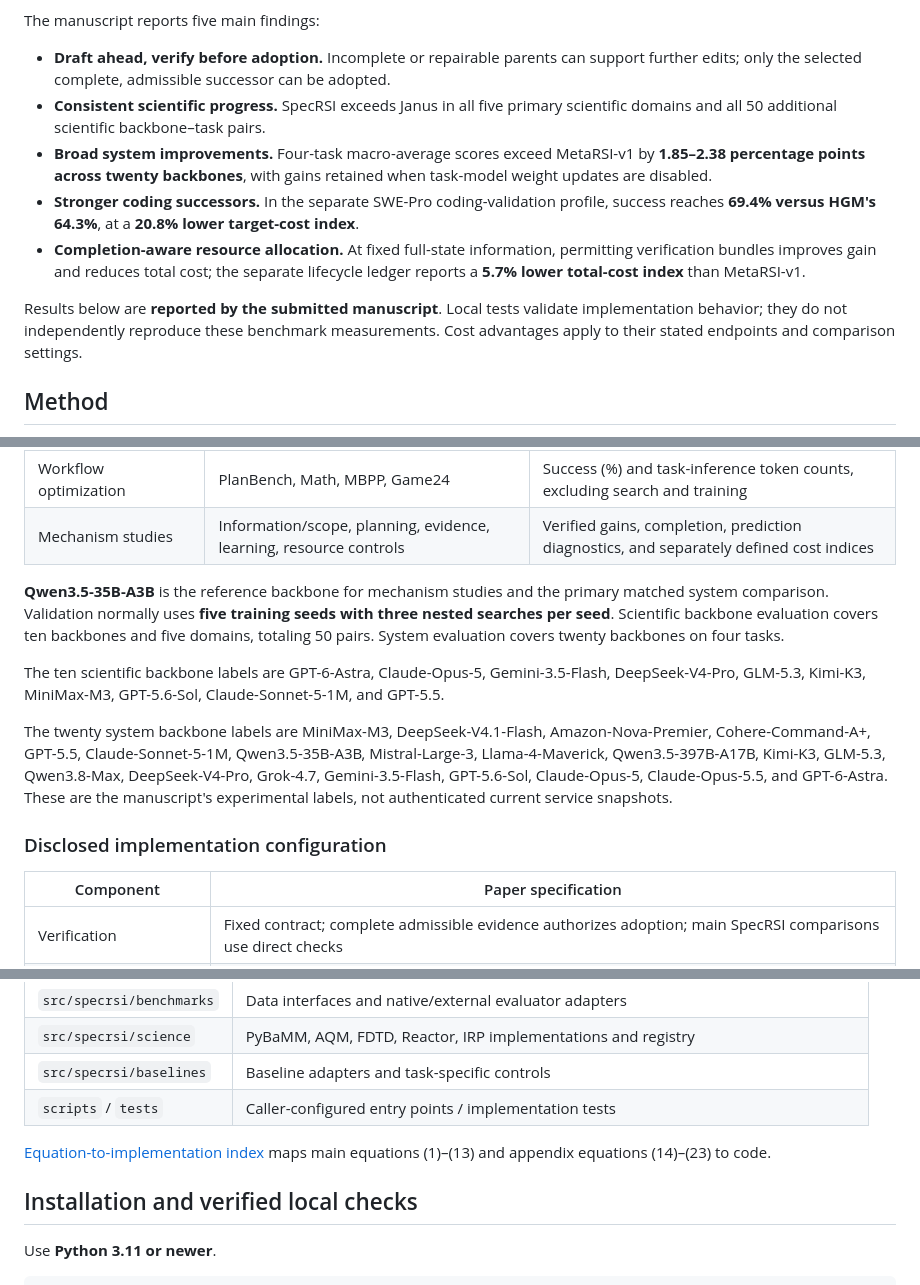
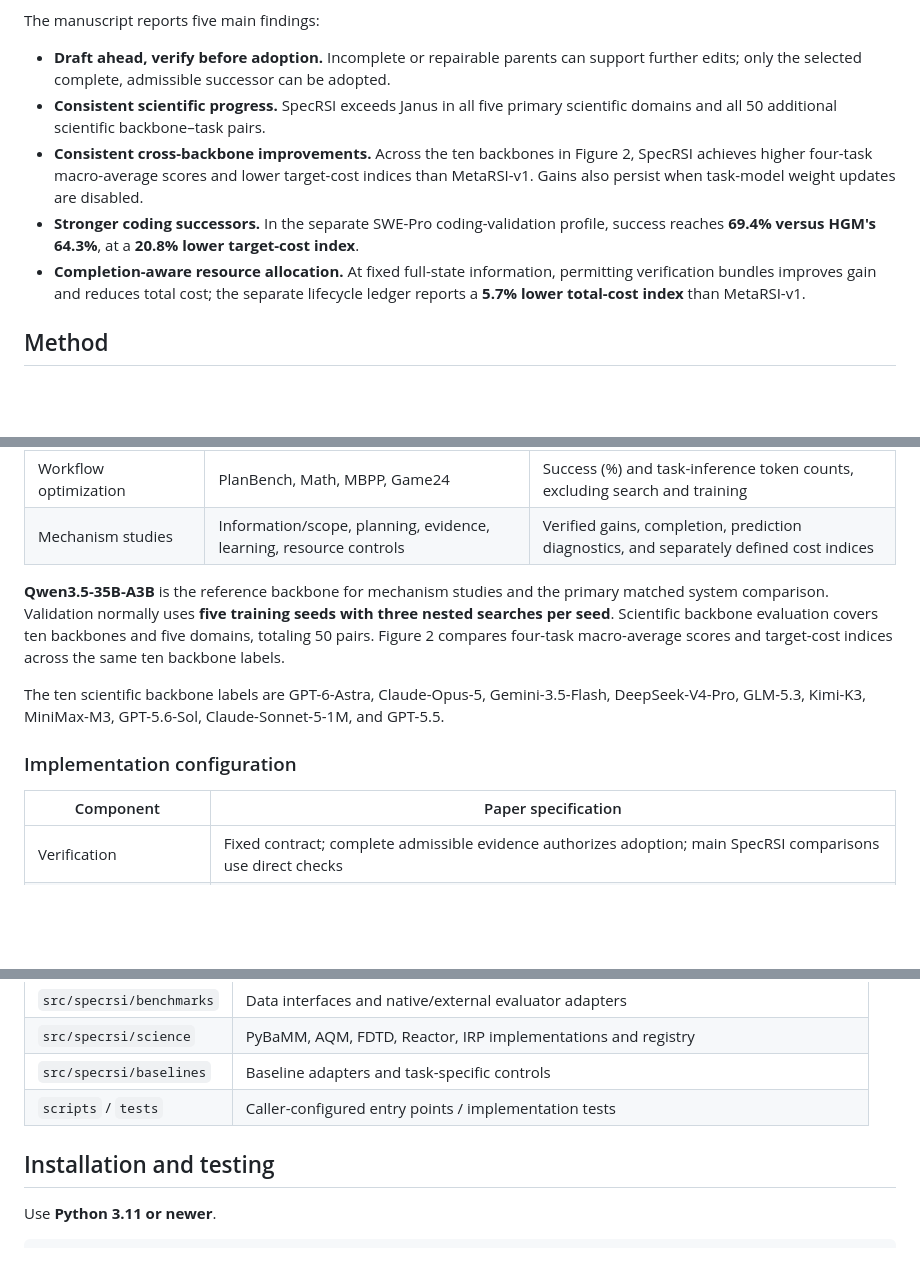
Before and after one commit to SpecRSI-GPR/SpecRSI, a Markdown page: README.md, 3 parts joined by grey strips. Rendered like a GitHub page; blank space fills up the shorter version.

Commit message:
Refine bilingual README and align ten-backbone comparisons

```diff
--- a/README.md
+++ b/README.md
@@ -10,11 +10,9 @@ The manuscript reports five main findings:
 
 - **Draft ahead, verify before adoption.** Incomplete or repairable parents can support further edits; only the selected complete, admissible successor can be adopted.
 - **Consistent scientific progress.** SpecRSI exceeds Janus in all five primary scientific domains and all 50 additional scientific backbone–task pairs.
-- **Broad system improvements.** Four-task macro-average scores exceed MetaRSI-v1 by **1.85–2.38 percentage points across twenty backbones**, with gains retained when task-model weight updates are disabled.
+- **Consistent cross-backbone improvements.** Across the ten backbones in Figure 2, SpecRSI achieves higher four-task macro-average scores and lower target-cost indices than MetaRSI-v1. Gains also persist when task-model weight updates are disabled.
 - **Stronger coding successors.** In the separate SWE-Pro coding-validation profile, success reaches **69.4% versus HGM's 64.3%**, at a **20.8% lower target-cost index**.
 - **Completion-aware resource allocation.** At fixed full-state information, permitting verification bundles improves gain and reduces total cost; the separate lifecycle ledger reports a **5.7% lower total-cost index** than MetaRSI-v1.
-
-Results below are **reported by the submitted manuscript**. Local tests validate implementation behavior; they do not independently reproduce these benchmark measurements. Cost advantages apply to their stated endpoints and comparison settings.
 
 ## Method
 
@@ -44,13 +42,11 @@ The paper evaluates several distinct profiles. Their initial agents, edit permis
 | Workflow optimization | PlanBench, Math, MBPP, Game24 | Success (%) and task-inference token counts, excluding search and training |
 | Mechanism studies | Information/scope, planning, evidence, learning, resource controls | Verified gains, completion, prediction diagnostics, and separately defined cost indices |
 
-**Qwen3.5-35B-A3B** is the reference backbone for mechanism studies and the primary matched system comparison. Validation normally uses **five training seeds with three nested searches per seed**. Scientific backbone evaluation covers ten backbones and five domains, totaling 50 pairs. System evaluation covers twenty backbones on four tasks.
+**Qwen3.5-35B-A3B** is the reference backbone for mechanism studies and the primary matched system comparison. Validation normally uses **five training seeds with three nested searches per seed**. Scientific backbone evaluation covers ten backbones and five domains, totaling 50 pairs. Figure 2 compares four-task macro-average scores and target-cost indices across the same ten backbone labels.
 
 The ten scientific backbone labels are GPT-6-Astra, Claude-Opus-5, Gemini-3.5-Flash, DeepSeek-V4-Pro, GLM-5.3, Kimi-K3, MiniMax-M3, GPT-5.6-Sol, Claude-Sonnet-5-1M, and GPT-5.5.
 
-The twenty system backbone labels are MiniMax-M3, DeepSeek-V4.1-Flash, Amazon-Nova-Premier, Cohere-Command-A+, GPT-5.5, Claude-Sonnet-5-1M, Qwen3.5-35B-A3B, Mistral-Large-3, Llama-4-Maverick, Qwen3.5-397B-A17B, Kimi-K3, GLM-5.3, Qwen3.8-Max, DeepSeek-V4-Pro, Grok-4.7, Gemini-3.5-Flash, GPT-5.6-Sol, Claude-Opus-5, Claude-Opus-5.5, and GPT-6-Astra. These are the manuscript's experimental labels, not authenticated current service snapshots.
-
-### Disclosed implementation configuration
+### Implementation configuration
 
 | Component | Paper specification |
 |---|---|
@@ -173,9 +167,7 @@ Batching is cheaper in three reported verification configurations and serial exe
 | `src/specrsi/baselines` | Baseline adapters and task-specific controls |
 | `scripts` / `tests` | Caller-configured entry points / implementation tests |
 
-[Equation-to-implementation index](docs/EQUATION_IMPLEMENTATION.md) maps main equations (1)–(13) and appendix equations (14)–(23) to code.
-
-## Installation and verified local checks
+## Installation and testing
 
 Use **Python 3.11 or newer**.
 
```
Also changed, not shown: other parts of README.md (+2 -12 lines), README.zh-CN.md (+6 -22 lines).
